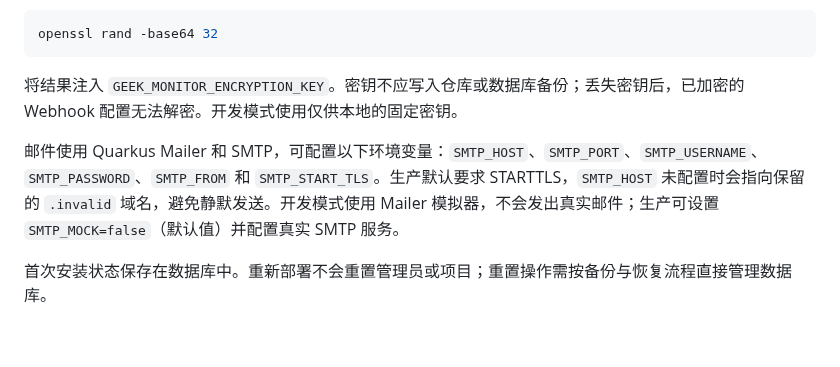
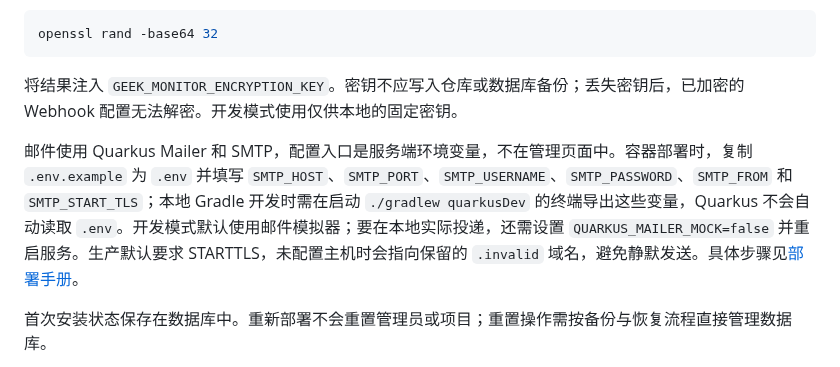
Before and after one commit to GeekCoreLab/geek-monitor, a Markdown page: README.md, the part around the change. GitHub-like rendering; blank space fills up the shorter version.

Commit message:
docs: clarify SMTP configuration

```diff
--- a/README.md
+++ b/README.md
@@ -51,7 +51,7 @@ openssl rand -base64 32
 
 将结果注入 `GEEK_MONITOR_ENCRYPTION_KEY`。密钥不应写入仓库或数据库备份；丢失密钥后，已加密的 Webhook 配置无法解密。开发模式使用仅供本地的固定密钥。
 
-邮件使用 Quarkus Mailer 和 SMTP，可配置以下环境变量：`SMTP_HOST`、`SMTP_PORT`、`SMTP_USERNAME`、`SMTP_PASSWORD`、`SMTP_FROM` 和 `SMTP_START_TLS`。生产默认要求 STARTTLS，`SMTP_HOST` 未配置时会指向保留的 `.invalid` 域名，避免静默发送。开发模式使用 Mailer 模拟器，不会发出真实邮件；生产可设置 `SMTP_MOCK=false`（默认值）并配置真实 SMTP 服务。
+邮件使用 Quarkus Mailer 和 SMTP，配置入口是服务端环境变量，不在管理页面中。容器部署时，复制 `.env.example` 为 `.env` 并填写 `SMTP_HOST`、`SMTP_PORT`、`SMTP_USERNAME`、`SMTP_PASSWORD`、`SMTP_FROM` 和 `SMTP_START_TLS`；本地 Gradle 开发时需在启动 `./gradlew quarkusDev` 的终端导出这些变量，Quarkus 不会自动读取 `.env`。开发模式默认使用邮件模拟器；要在本地实际投递，还需设置 `QUARKUS_MAILER_MOCK=false` 并重启服务。生产默认要求 STARTTLS，未配置主机时会指向保留的 `.invalid` 域名，避免静默发送。具体步骤见[部署手册](docs/deployment.md#smtp-配置)。
 
 首次安装状态保存在数据库中。重新部署不会重置管理员或项目；重置操作需按备份与恢复流程直接管理数据库。
 
```
Also changed, not shown: docs/deployment.md (+24 -1 lines).
